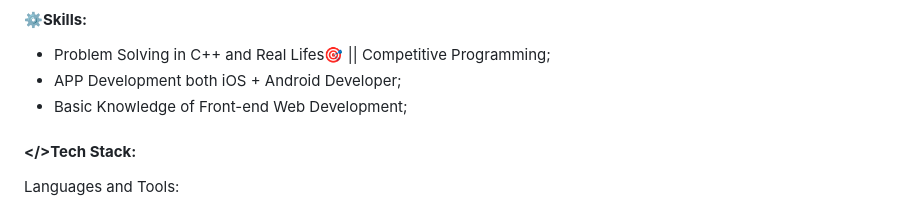
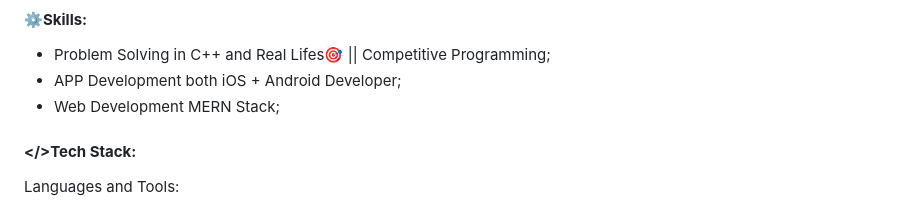
Before and after one commit to ravirajbhardwaj/ravirajbhardwaj, a Markdown page: README.md, the part around the change. Drawn GitHub-style.

```diff
--- a/README.md
+++ b/README.md
@@ -20,7 +20,7 @@ I'm eager to connect with fellow students, professionals, and enthusiasts who sh
 #### ****⚙️Skills:****
  - Problem Solving in C++ and Real Lifes🎯 || Competitive Programming;
 - APP Development both iOS + Android Developer;
-- Basic Knowledge of Front-end Web Development;
+- Web Development MERN Stack;
 
 #### ****</>Tech Stack:****
 
```
